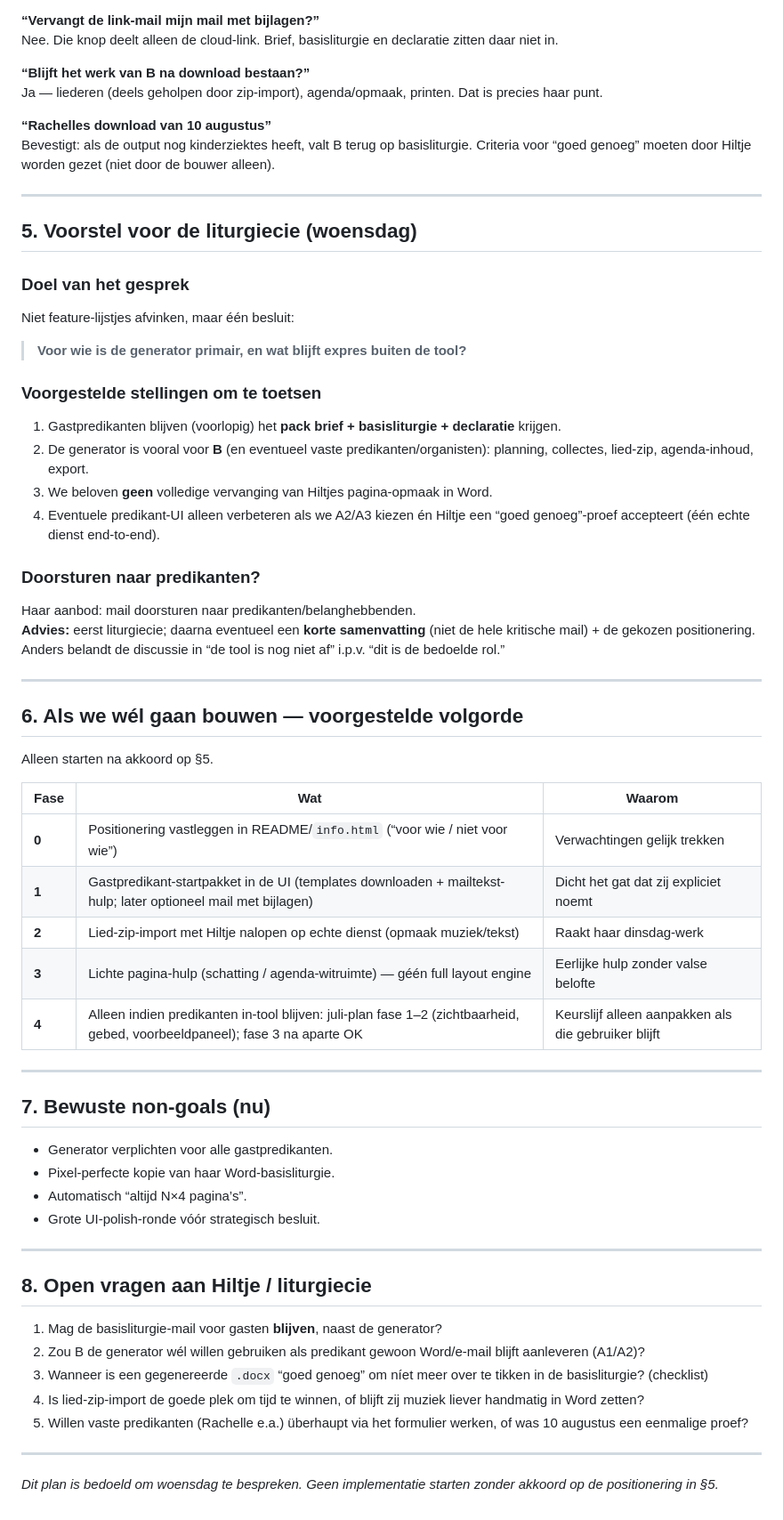
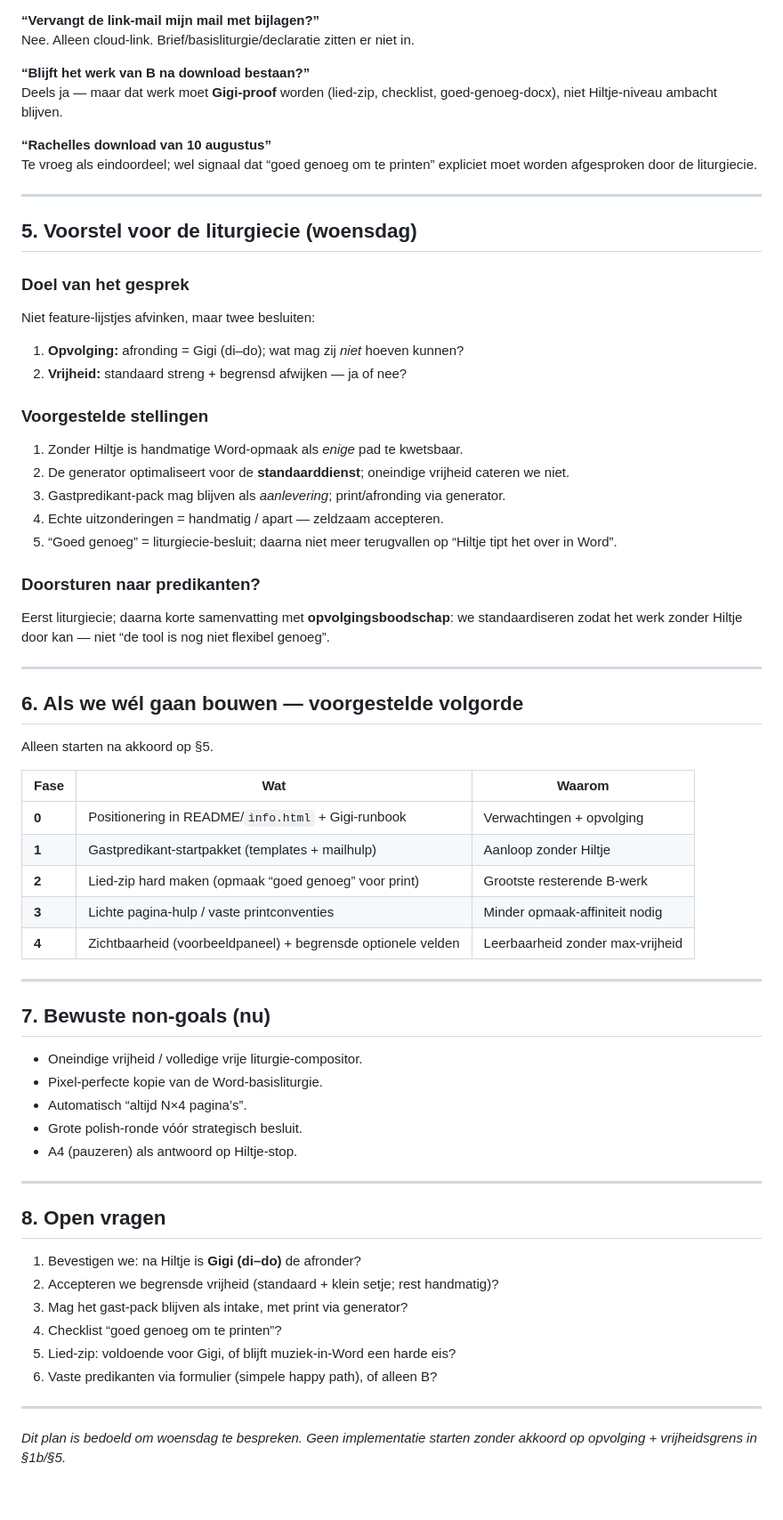
Before and after one commit to martijnroelandse/vrijburg, a Markdown page: PLAN-REACTIE-HILTJE-AUG2026.md, the part around one of its changes. Shown at 89% size. Rendered like a GitHub page.

```diff
--- a/PLAN-REACTIE-HILTJE-AUG2026.md
+++ b/PLAN-REACTIE-HILTJE-AUG2026.md
@@ -131,12 +171,12 @@ Vaste PNG’s in de repo (`assets/collecte1.png`, `collecte_diaconie.png`, `coll
 
 **“Vervangt de link-mail mijn mail met bijlagen?”**
-Nee. Die knop deelt alleen de cloud-link. Brief, basisliturgie en declaratie zitten daar niet in.
+Nee. Alleen cloud-link. Brief/basisliturgie/declaratie zitten er niet in.
 
 **“Blijft het werk van B na download bestaan?”**
-Ja — liederen (deels geholpen door zip-import), agenda/opmaak, printen. Dat is precies haar punt.
+Deels ja — maar dat werk moet **Gigi-proof** worden (lied-zip, checklist, goed-genoeg-docx), niet Hiltje-niveau ambacht blijven.
 
 **“Rachelles download van 10 augustus”**
-Bevestigt: als de output nog kinderziektes heeft, valt B terug op basisliturgie. Criteria voor “goed genoeg” moeten door Hiltje worden gezet (niet door de bouwer alleen).
+Te vroeg als eindoordeel; wel signaal dat “goed genoeg om te printen” expliciet moet worden afgesproken door de liturgiecie.
 
 ---
 
@@ -144,21 +184,22 @@ Bevestigt: als de output nog kinderziektes heeft, valt B terug op basisliturgie.
 
 ### Doel van het gesprek
 
-Niet feature-lijstjes afvinken, maar één besluit:
+Niet feature-lijstjes afvinken, maar twee besluiten:
 
-> **Voor wie is de generator primair, en wat blijft expres buiten de tool?**
+1. **Opvolging:** afronding = Gigi (di–do); wat mag zij *niet* hoeven kunnen?
+2. **Vrijheid:** standaard streng + begrensd afwijken — ja of nee?
 
-### Voorgestelde stellingen om te toetsen
+### Voorgestelde stellingen
 
-1. Gastpredikanten blijven (voorlopig) het **pack brief + basisliturgie + declaratie** krijgen.
-2. De generator is vooral voor **B** (en eventueel vaste predikanten/organisten): planning, collectes, lied-zip, agenda-inhoud, export.
-3. We beloven **geen** volledige vervanging van Hiltjes pagina-opmaak in Word.
-4. Eventuele predikant-UI alleen verbeteren als we A2/A3 kiezen én Hiltje een “goed genoeg”-proef accepteert (één echte dienst end-to-end).
+1. Zonder Hiltje is handmatige Word-opmaak als *enige* pad te kwetsbaar.
+2. De generator optimaliseert voor de **standaarddienst**; oneindige vrijheid cateren we niet.
+3. Gastpredikant-pack mag blijven als *aanlevering*; print/afronding via generator.
+4. Echte uitzonderingen = handmatig / apart — zeldzaam accepteren.
+5. “Goed genoeg” = liturgiecie-besluit; daarna niet meer terugvallen op “Hiltje tipt het over in Word”.
 
 ### Doorsturen naar predikanten?
 
-Haar aanbod: mail doorsturen naar predikanten/belanghebbenden.
-**Advies:** eerst liturgiecie; daarna eventueel een **korte samenvatting** (niet de hele kritische mail) + de gekozen positionering. Anders belandt de discussie in “de tool is nog niet af” i.p.v. “dit is de bedoelde rol.”
+Eerst liturgiecie; daarna korte samenvatting met **opvolgingsboodschap**: we standaardiseren zodat het werk zonder Hiltje door kan — niet “de tool is nog niet flexibel genoeg”.
 
 ---
 
@@ -168,31 +209,33 @@ Alleen starten na akkoord op §5.
 
 | Fase | Wat | Waarom |
 |---|---|---|
-| **0** | Positionering vastleggen in README/`info.html` (“voor wie / niet voor wie”) | Verwachtingen gelijk trekken |
-| **1** | Gastpredikant-startpakket in de UI (templates downloaden + mailtekst-hulp; later optioneel mail met bijlagen) | Dicht het gat dat zij expliciet noemt |
-| **2** | Lied-zip-import met Hiltje nalopen op echte dienst (opmaak muziek/tekst) | Raakt haar dinsdag-werk |
-| **3** | Lichte pagina-hulp (schatting / agenda-witruimte) — géén full layout engine | Eerlijke hulp zonder valse belofte |
-| **4** | Alleen indien predikanten in-tool blijven: juli-plan fase 1–2 (zichtbaarheid, gebed, voorbeeldpaneel); fase 3 na aparte OK | Keurslijf alleen aanpakken als die gebruiker blijft |
+| **0** | Positionering in README/`info.html` + Gigi-runbook | Verwachtingen + opvolging |
+| **1** | Gastpredikant-startpakket (templates + mailhulp) | Aanloop zonder Hiltje |
+| **2** | Lied-zip hard maken (opmaak “goed genoeg” voor print) | Grootste resterende B-werk |
+| **3** | Lichte pagina-hulp / vaste printconventies | Minder opmaak-affiniteit nodig |
+| **4** | Zichtbaarheid (voorbeeldpaneel) + begrensde optionele velden | Leerbaarheid zonder max-vrijheid |
 
 ---
 
 ## 7. Bewuste non-goals (nu)
 
-- Generator verplichten voor alle gastpredikanten.
-- Pixel-perfecte kopie van haar Word-basisliturgie.
+- Oneindige vrijheid / volledige vrije liturgie-compositor.
+- Pixel-perfecte kopie van de Word-basisliturgie.
 - Automatisch “altijd N×4 pagina’s”.
-- Grote UI-polish-ronde vóór strategisch besluit.
+- Grote polish-ronde vóór strategisch besluit.
+- A4 (pauzeren) als antwoord op Hiltje-stop.
 
 ---
 
-## 8. Open vragen aan Hiltje / liturgiecie
+## 8. Open vragen
 
-1. Mag de basisliturgie-mail voor gasten **blijven**, naast de generator?
-2. Zou B de generator wél willen gebruiken als predikant gewoon Word/e-mail blijft aanleveren (A1/A2)?
-3. Wanneer is een gegenereerde `.docx` “goed genoeg” om níet meer over te tikken in de basisliturgie? (checklist)
-4. Is lied-zip-import de goede plek om tijd te winnen, of blijft zij muziek liever handmatig in Word zetten?
-5. Willen vaste predikanten (Rachelle e.a.) überhaupt via het formulier werken, of was 10 augustus een eenmalige proef?
+1. Bevestigen we: na Hiltje is **Gigi (di–do)** de afronder?
+2. Accepteren we begrensde vrijheid (standaard + klein setje; rest handmatig)?
+3. Mag het gast-pack blijven als intake, met print via generator?
+4. Checklist “goed genoeg om te printen”?
+5. Lied-zip: voldoende voor Gigi, of blijft muziek-in-Word een harde eis?
+6. Vaste predikanten via formulier (simpele happy path), of alleen B?
 
 ---
 
-*Dit plan is bedoeld om woensdag te bespreken. Geen implementatie starten zonder akkoord op de positionering in §5.*
+*Dit plan is bedoeld om woensdag te bespreken. Geen implementatie starten zonder akkoord op opvolging + vrijheidsgrens in §1b/§5.*
```
Also changed, not shown: other parts of PLAN-REACTIE-HILTJE-AUG2026.md (+72 -32 lines).
